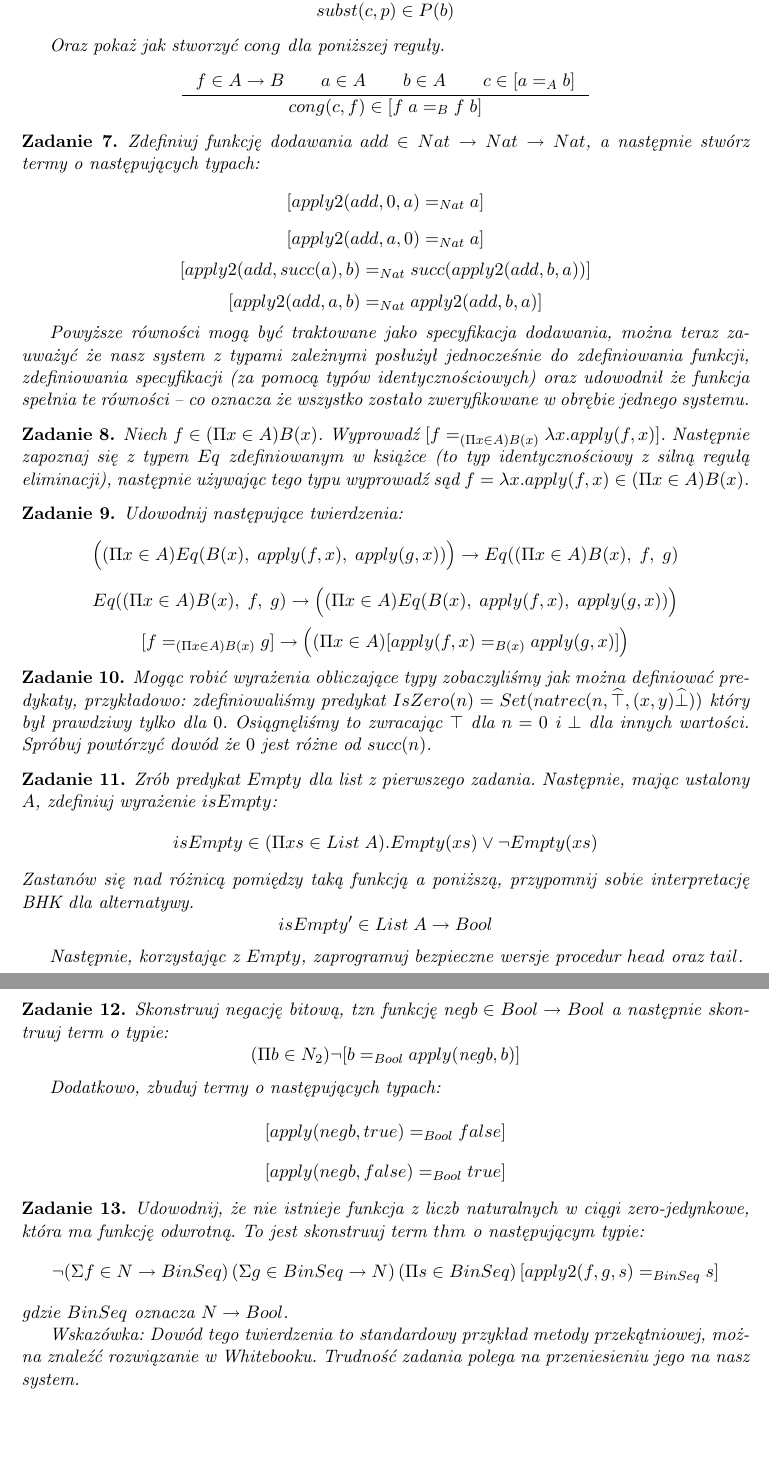
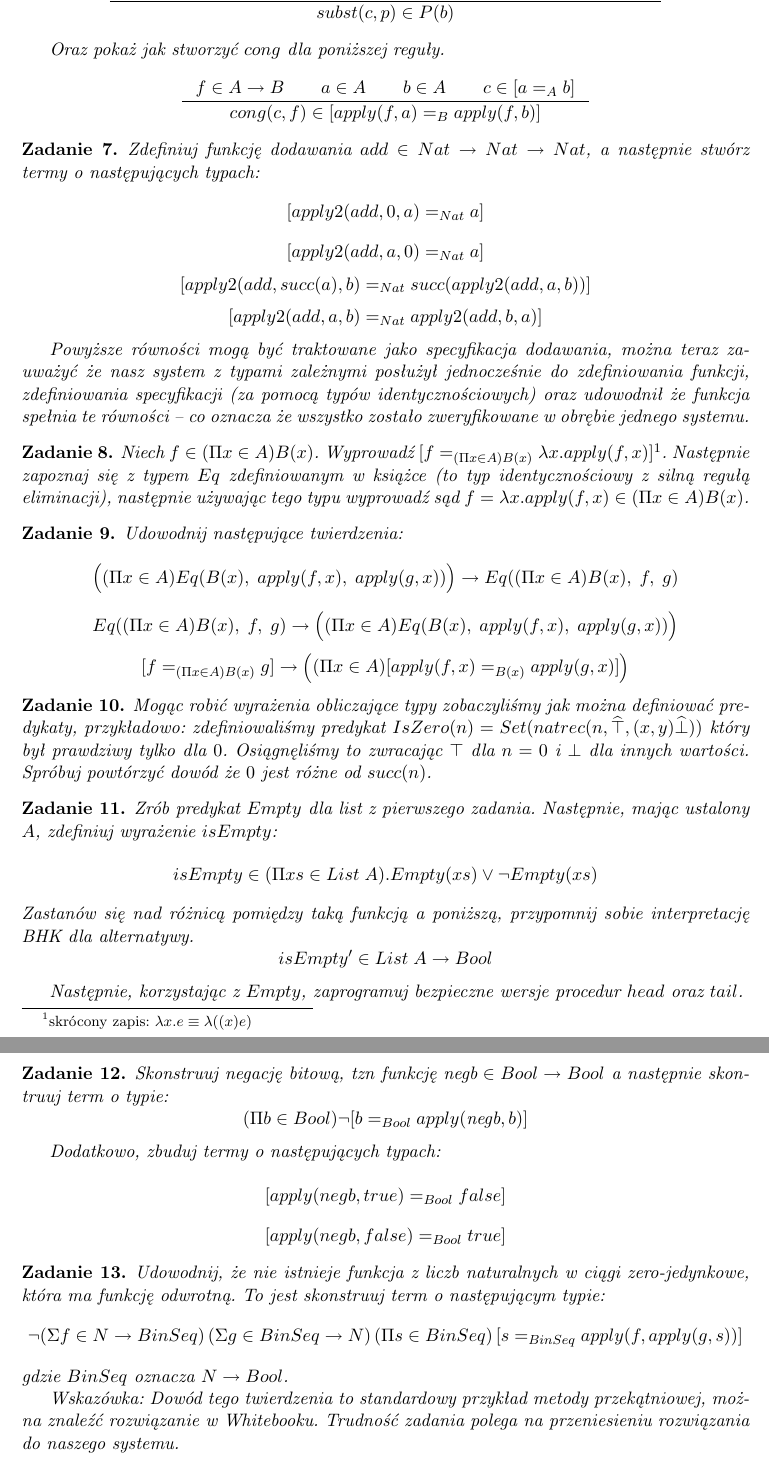
Before and after one commit to wjzz/agda-DTP-examples, a LaTeX problem sheet (exercises/paper/index.tex): two parts of pages 2 and 3 of 3, joined at a grey line, cut so that both start at the same text, the shorter picture padded with empty space. Compiled offline with pdfLaTeX.

Commit message:
* exercises: final version

```diff
--- a/exercises/paper/index.tex
+++ b/exercises/paper/index.tex
@@ -124,7 +124,7 @@ Oraz pokaż jak stworzyć $cong$ dla poniższej reguły.
 f \in A \to B \qquad a \in A \qquad b \in A \qquad c \in [a =_A b]
 }
 {
- cong(c,f) \in [f\;a =_B f\;b]
+ cong(c,f) \in [apply(f,a) =_B apply(f,b)]
 }
 \end{tabular}
 \end{center}
@@ -141,7 +141,7 @@ f \in A \to B \qquad a \in A \qquad b \in A \qquad c \in [a =_A b]
  [apply2(add, a, 0) =_{Nat}  a]
 \]
 \[
- [apply2(add, succ(a), b) =_{Nat}  succ(apply2(add, b, a))]
+ [apply2(add, succ(a), b) =_{Nat}  succ(apply2(add, a, b))]
 \]
 \[
  [apply2(add, a, b) =_{Nat}  apply2(add, b, a)]
@@ -153,7 +153,8 @@ oraz udowodnił że funkcja spełnia te równości -- co oznacza że wszystko zo
 \end{zadanie}
 
 \begin{zadanie}
-Niech $f \in (\Pi x \in A) B(x)$. Wyprowadź $[f =_{(\Pi x \in A) B(x)} \lambda x. apply(f,x)]$.
+Niech $f \in (\Pi x \in A) B(x)$. Wyprowadź $[f =_{(\Pi x \in A) B(x)} \lambda x. apply(f,x)]$\footnote{
+skrócony zapis: $\lambda x. e \equiv \lambda ((x)e)$}.
 Następnie zapoznaj się z typem $Eq$ zdefiniowanym w książce (to typ identycznościowy z silną regułą
 eliminacji), następnie używając tego typu wyprowadź sąd $f = \lambda x. apply(f,x) \in {(\Pi x \in A) B(x)}$.
 \end{zadanie}
@@ -200,7 +201,7 @@ Następnie, korzystając z $Empty$, zaprogramuj bezpieczne wersje procedur $head
 \begin{zadanie}
  Skonstruuj negację bitową, tzn funkcję $\mbox{negb} \in Bool \to Bool$ a następnie skontruuj term o typie:
 \[
- (\Pi b \in N_2) \neg [b =_{Bool} apply(\mbox{negb},b)]
+ (\Pi b \in Bool) \neg [b =_{Bool} apply(\mbox{negb},b)]
 \]
 
 Dodatkowo, zbuduj termy o następujących typach:
@@ -218,15 +219,15 @@ Dodatkowo, zbuduj termy o następujących typach:
 \begin{zadanie}
  Udowodnij, że nie istnieje funkcja z liczb naturalnych w ciągi zero-jedynkowe, która ma funkcję odwrotną.
 To jest skonstruuj
- term $thm$ o następującym typie:
+ term o następującym typie:
 \[
  \neg (\Sigma f \in N \to BinSeq)\, (\Sigma g \in BinSeq \to N)\,
-(\Pi s \in BinSeq)\,[ apply2(f, g, s) =_{BinSeq} s ]
+(\Pi s \in BinSeq)\,[ s =_{BinSeq} apply(f, apply(g, s)) ]
 \]
 gdzie $BinSeq$ oznacza $N \to Bool$.
 
 Wskazówka: Dowód tego twierdzenia to standardowy przykład metody przekątniowej, można znaleźć rozwiązanie w Whitebooku.
-Trudność zadania polega na przeniesieniu jego na nasz system.
+Trudność zadania polega na przeniesieniu rozwiązania do naszego systemu.
 \end{zadanie}
 
 
```
Also changed, not shown: exercises/paper/index.pdf, exercises/paper/index.tex (6 more changed lines).
